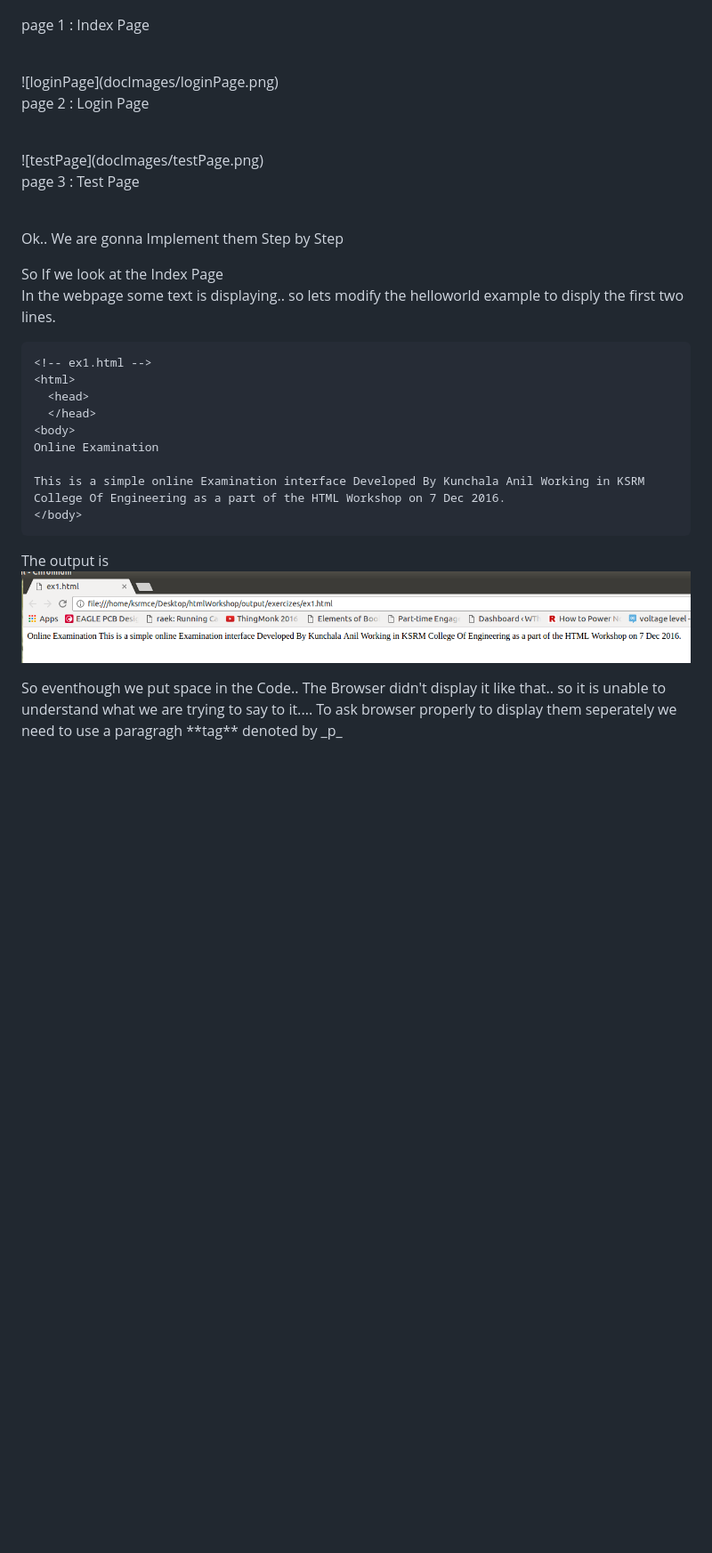
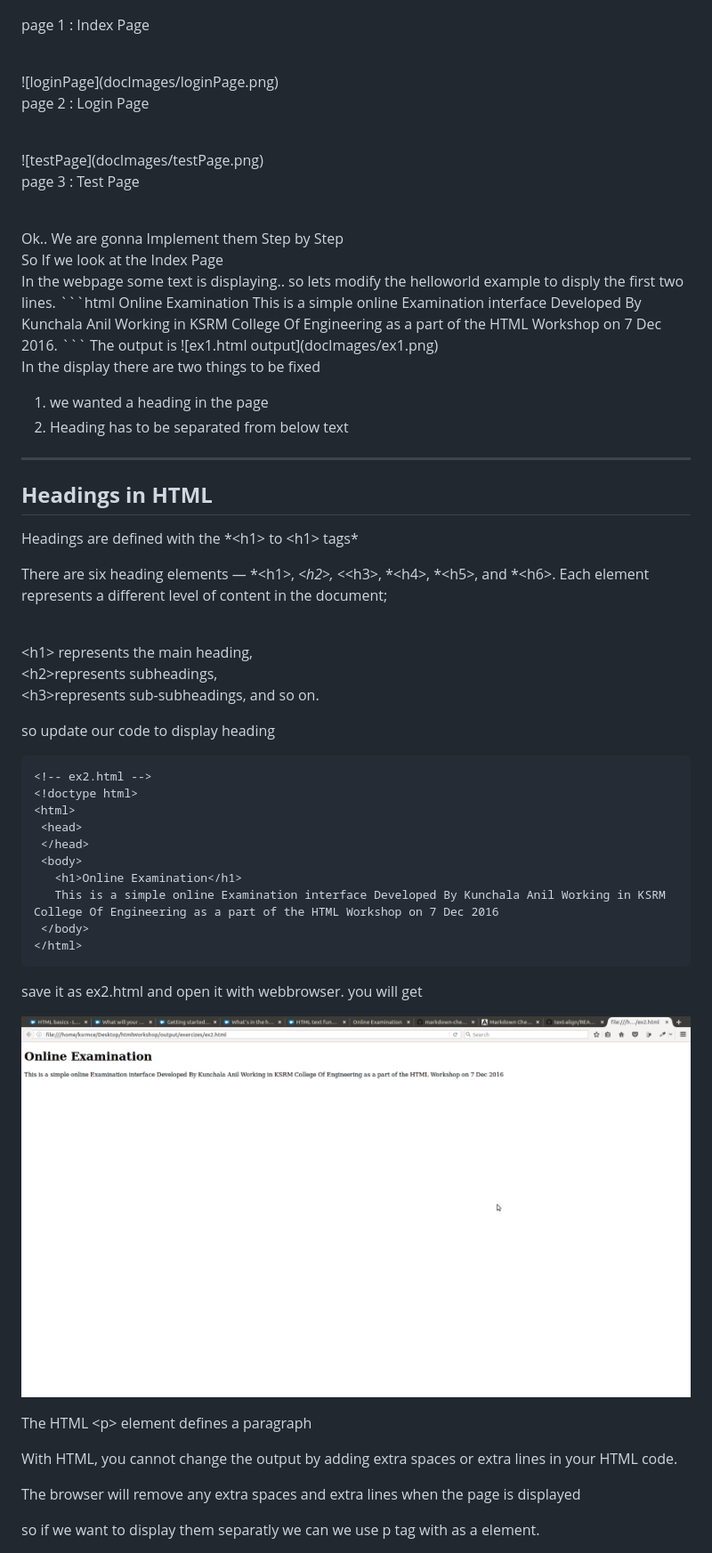
Before and after one commit to anilkunchalaece/htmlWorkshop, a Markdown page: output/Doc/reference.md, the part around the change printed below. Shown: that part at 89% size. Rendered like a GitHub page; pictures changed too: output/Doc/docImages/ex2.png (added); blank space fills up the shorter version.

Commit message:
added header

````diff
--- a/output/Doc/reference.md
+++ b/output/Doc/reference.md
@@ -65,38 +73,77 @@ those are
 
 ![IndexPage](docImages/index.png)
-<p> page 1 : Index Page </p>
+
+page 1 : Index Page
+
 <br>
 ![loginPage](docImages/loginPage.png)
-<p> page 2 : Login Page </p>
+
+page 2 : Login Page
+
 <br>
 ![testPage](docImages/testPage.png)
-<p> page 3 : Test Page </p>
+
+page 3 : Test Page
+
 <br>
-
-Ok.. We are gonna Implement them Step by Step <br>
-
-So If we look at the Index Page <br>
+Ok.. We are gonna Implement them Step by Step<br>
+So If we look at the Index Page<br>
 In the webpage some text is displaying.. so lets modify the helloworld example to disply the first two lines.
-
 ```html
 <!-- ex1.html -->
 <html>
   <head>
+ </head>
+ <body>
+   Online Examination
+   This is a simple online Examination interface Developed By Kunchala Anil Working in KSRM College Of Engineering as a part of the HTML Workshop on 7 Dec 2016.
+ </body>
+```
+  The output is ![ex1.html output](docImages/ex1.png)
+
+In the display there are two things to be fixed
+
+1. we wanted a heading in the page
+2. Heading has to be separated from below text
+------------------
+
+**Headings in HTML**
+--
+<p>Headings are defined with the *&lt;h1&gt; to &lt;h1&gt; tags*
+
+There are six heading elements — *&lt;h1&gt;, *&lt;h2&gt;, <*&lt;h3&gt;, *&lt;h4&gt;, *&lt;h5&gt;, and *&lt;h6&gt;. Each element represents a different level of content in the document;<br><br>
+
+&lt;h1&gt; represents the main heading, <br>
+&lt;h2&gt;represents subheadings, <br>
+&lt;h3&gt;represents sub-subheadings, and so on.
+ </p>
+
+ so update our code to display heading
+
+ ```html
+ <!-- ex2.html -->
+ <!doctype html>
+ <html>
+  <head>
   </head>
-<body>
-Online Examination
+  <body>
+    <h1>Online Examination</h1>
+    This is a simple online Examination interface Developed By Kunchala Anil Working in KSRM College Of Engineering as a part of the HTML Workshop on 7 Dec 2016
+  </body>
+ </html>
+```
+save it as ex2.html and open it with webbrowser. you will get
 
-This is a simple online Examination interface Developed By Kunchala Anil Working in KSRM College Of Engineering as a part of the HTML Workshop on 7 Dec 2016.
-</body>
-```
-The output is
-![ex1.html output](docImages/ex1.png)
-</p>
-So eventhough we put space in the Code.. The Browser didn't display it like that.. so it is unable to understand what we are trying to say to it....
-</p>
-
-</p>
-To ask browser properly to display them seperately we need to use a paragragh **tag** denoted by _p_
+![ex2 Ouptut](docImages/ex2.png)
 
 
-</p>
+
+
+
+ The HTML &lt;p&gt; element defines a paragraph
+
+<p>With HTML, you cannot change the output by adding extra spaces or extra lines in your HTML code.
+
+The browser will remove any extra spaces and extra lines when the page is displayed </p>
+
+so if we want to display them separatly we can we use p tag with as a element.
````
Also changed, not shown: other parts of output/Doc/reference.md (+33 -25 lines), 1 other file.
